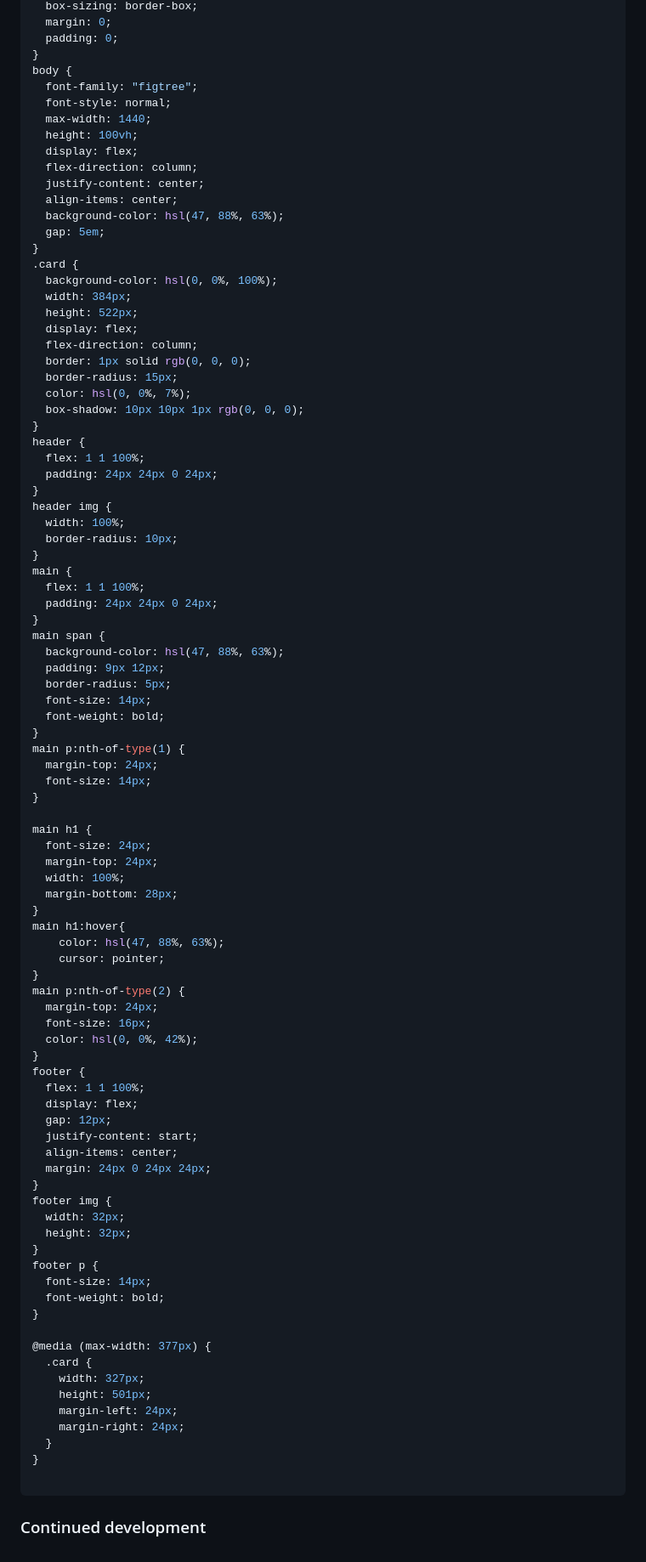
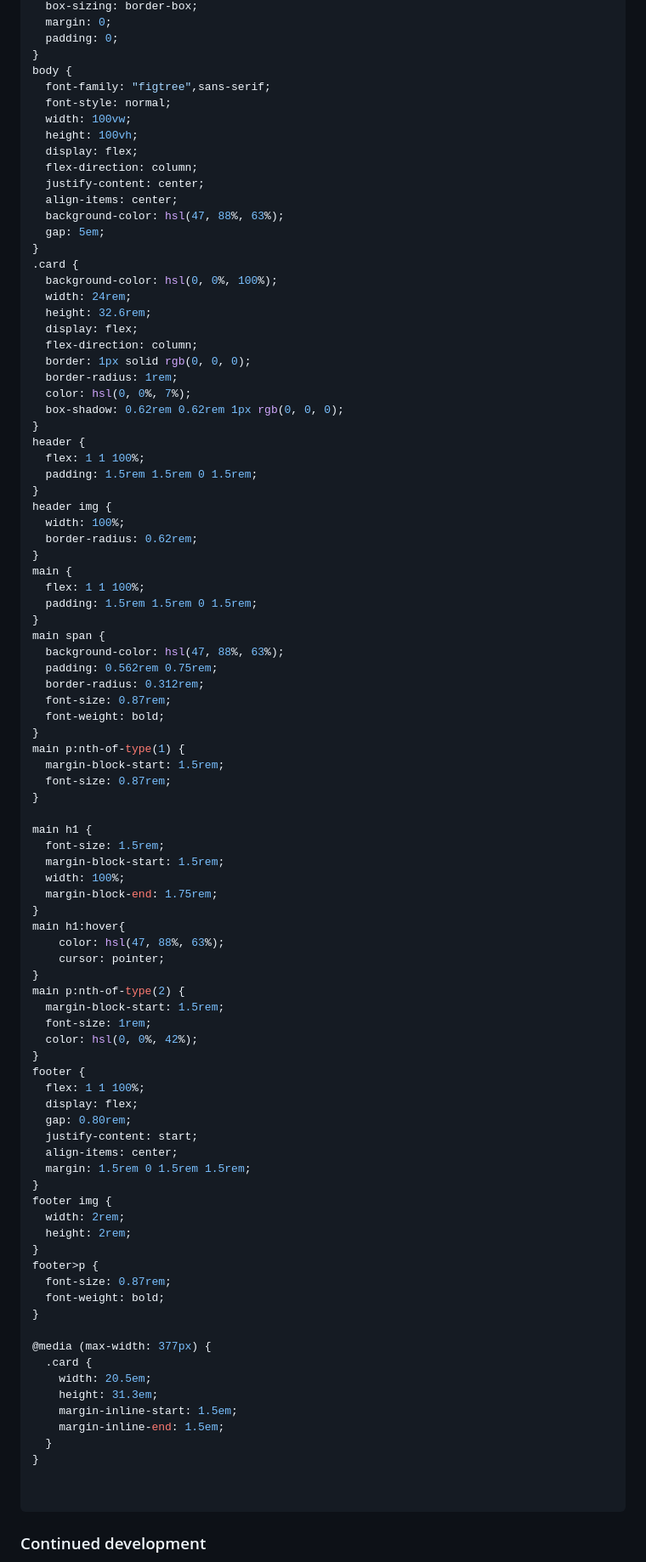
Before and after one commit to alamscode-rgb/blog-preview-card-main, a Markdown page: README.md, the part around the change printed below. Shown: that part at 85% size. GitHub-like rendering.

Commit message:
version3

````diff
--- a/README.md
+++ b/README.md
@@ -82,9 +82,9 @@ i learned how to used sementic element, how to structure layout using flext and
   padding: 0;
 }
 body {
-  font-family: "figtree";
+  font-family: "figtree",sans-serif;
   font-style: normal;
-  max-width: 1440;
+  width: 100vw;
   height: 100vh;
   display: flex;
   flex-direction: column;
@@ -95,79 +95,80 @@ body {
 }
 .card {
   background-color: hsl(0, 0%, 100%);
-  width: 384px;
-  height: 522px;
+  width: 24rem;
+  height: 32.6rem;
   display: flex;
   flex-direction: column;
   border: 1px solid rgb(0, 0, 0);
-  border-radius: 15px;
+  border-radius: 1rem;
   color: hsl(0, 0%, 7%);
-  box-shadow: 10px 10px 1px rgb(0, 0, 0);
+  box-shadow: 0.62rem 0.62rem 1px rgb(0, 0, 0);
 }
 header {
   flex: 1 1 100%;
-  padding: 24px 24px 0 24px;
+  padding: 1.5rem 1.5rem 0 1.5rem;
 }
 header img {
   width: 100%;
-  border-radius: 10px;
+  border-radius: 0.62rem;
 }
 main {
   flex: 1 1 100%;
-  padding: 24px 24px 0 24px;
+  padding: 1.5rem 1.5rem 0 1.5rem;
 }
 main span {
   background-color: hsl(47, 88%, 63%);
-  padding: 9px 12px;
-  border-radius: 5px;
-  font-size: 14px;
+  padding: 0.562rem 0.75rem;
+  border-radius: 0.312rem;
+  font-size: 0.87rem;
   font-weight: bold;
 }
 main p:nth-of-type(1) {
-  margin-top: 24px;
-  font-size: 14px;
+  margin-block-start: 1.5rem;
+  font-size: 0.87rem;
 }
 
 main h1 {
-  font-size: 24px;
-  margin-top: 24px;
+  font-size: 1.5rem;
+  margin-block-start: 1.5rem;
   width: 100%;
-  margin-bottom: 28px;
+  margin-block-end: 1.75rem;
 }
 main h1:hover{
     color: hsl(47, 88%, 63%);
     cursor: pointer;
 }
 main p:nth-of-type(2) {
-  margin-top: 24px;
-  font-size: 16px;
+  margin-block-start: 1.5rem;
+  font-size: 1rem;
   color: hsl(0, 0%, 42%);
 }
 footer {
   flex: 1 1 100%;
   display: flex;
-  gap: 12px;
+  gap: 0.80rem;
   justify-content: start;
   align-items: center;
-  margin: 24px 0 24px 24px;
+  margin: 1.5rem 0 1.5rem 1.5rem;
 }
 footer img {
-  width: 32px;
-  height: 32px;
+  width: 2rem;
+  height: 2rem;
 }
-footer p {
-  font-size: 14px;
+footer>p {
+  font-size: 0.87rem;
   font-weight: bold;
 }
 
 @media (max-width: 377px) {
   .card {
-    width: 327px;
-    height: 501px;
-    margin-left: 24px;
-    margin-right: 24px;
+    width: 20.5em;
+    height: 31.3em;
+    margin-inline-start: 1.5em;
+    margin-inline-end: 1.5em;
   }
 }
+
 
 ```
 
````
Also changed, not shown: other parts of README.md (+1 -1 lines).
